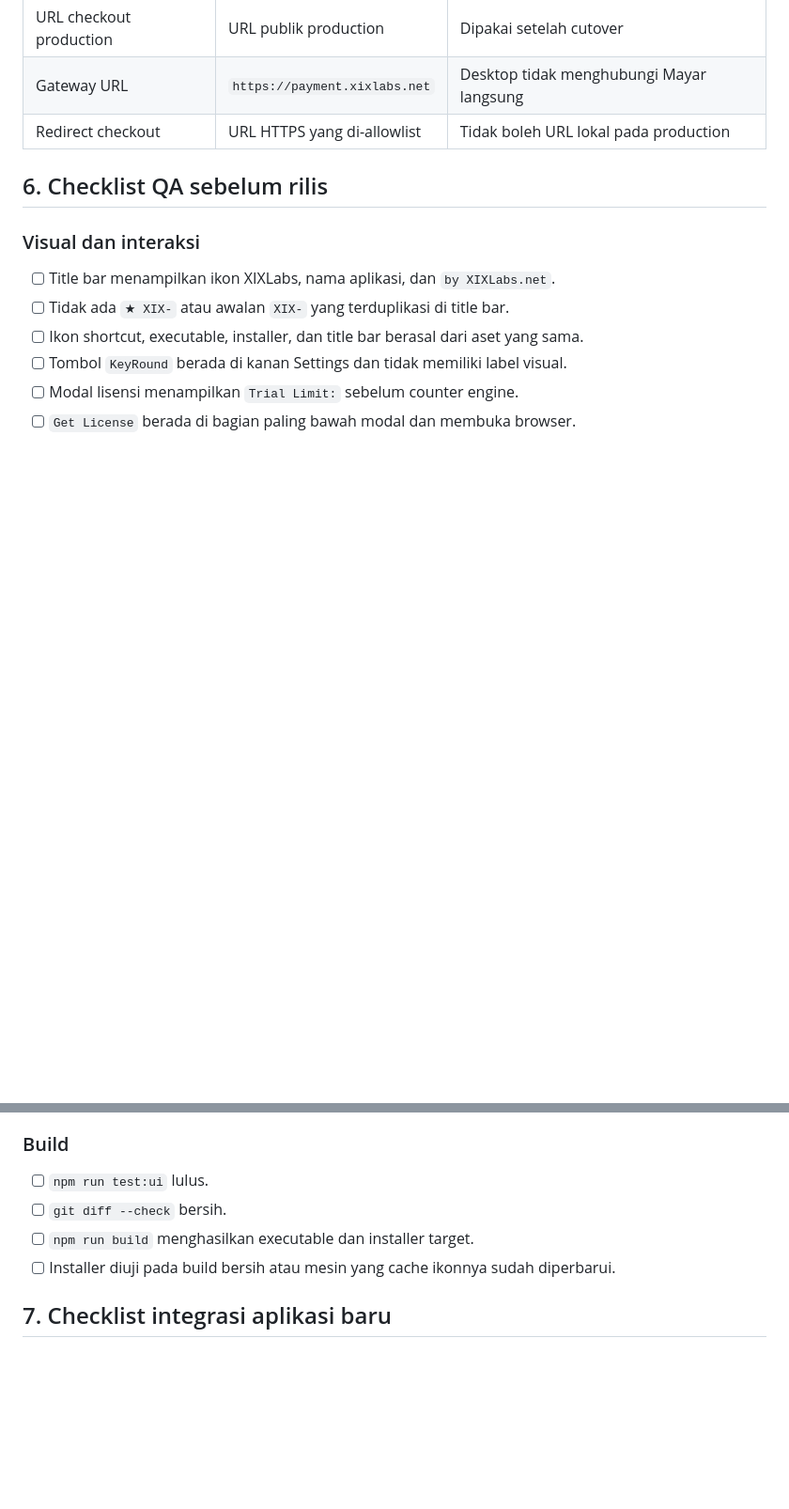
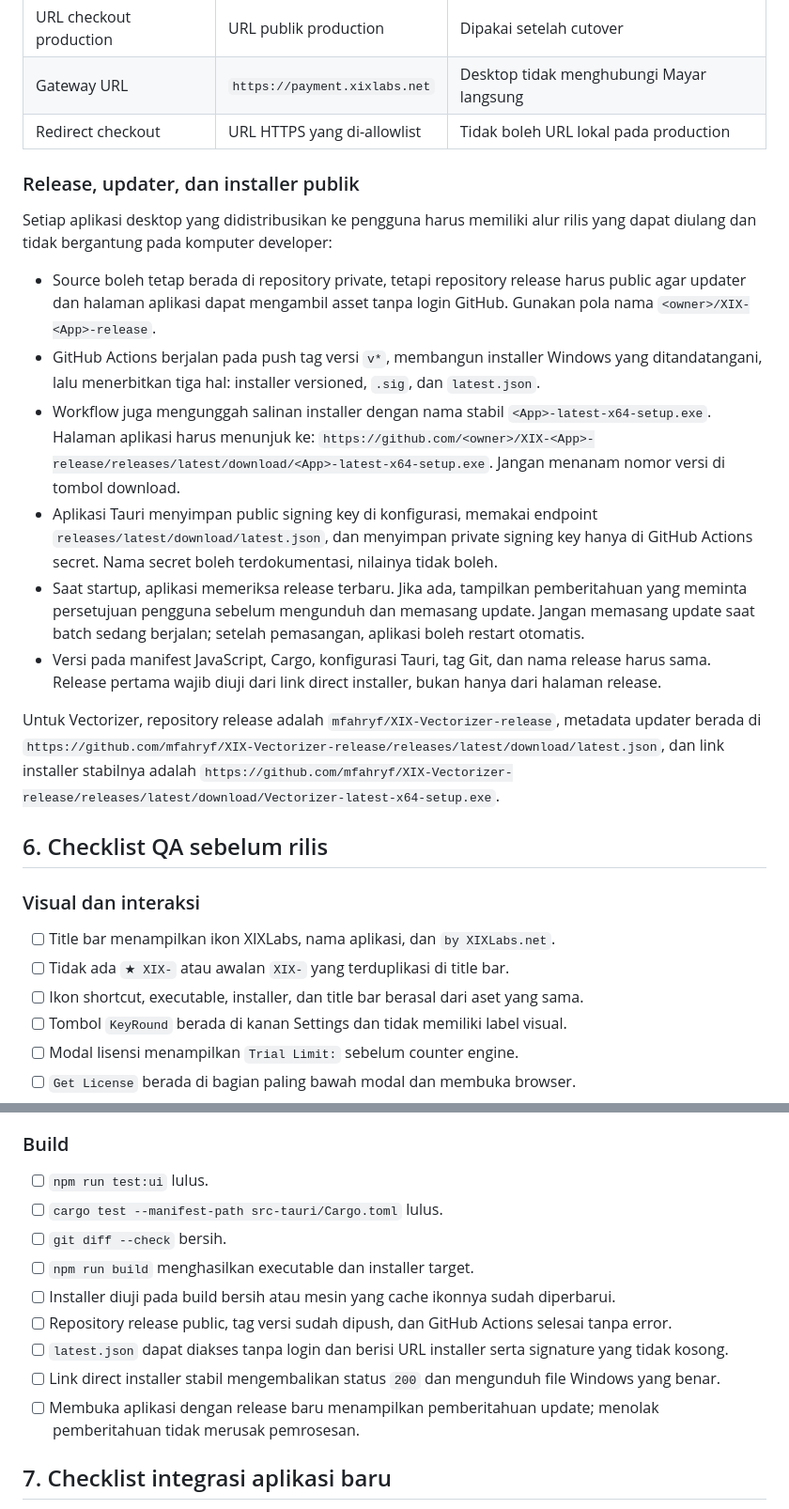
Before and after one commit to mfahryf/XIX-Vectorizer-release, a Markdown page: docs/XIX-DESKTOP-UI-STANDARD.md, 2 parts joined by grey strips. Shown at 94% size. GitHub-like rendering; blank space fills up the shorter version.

Commit message:
docs: standardize future desktop app integration

```diff
--- a/docs/XIX-DESKTOP-UI-STANDARD.md
+++ b/docs/XIX-DESKTOP-UI-STANDARD.md
@@ -144,6 +144,39 @@ aplikasi dan gateway:
 | Gateway URL | `https://payment.xixlabs.net` | Desktop tidak menghubungi Mayar langsung |
 | Redirect checkout | URL HTTPS yang di-allowlist | Tidak boleh URL lokal pada production |
 
+### Release, updater, dan installer publik
+
+Setiap aplikasi desktop yang didistribusikan ke pengguna harus memiliki alur
+rilis yang dapat diulang dan tidak bergantung pada komputer developer:
+
+- Source boleh tetap berada di repository private, tetapi repository release
+  harus public agar updater dan halaman aplikasi dapat mengambil asset tanpa
+  login GitHub. Gunakan pola nama `<owner>/XIX-<App>-release`.
+- GitHub Actions berjalan pada push tag versi `v*`, membangun installer Windows
+  yang ditandatangani, lalu menerbitkan tiga hal: installer versioned,
+  `.sig`, dan `latest.json`.
+- Workflow juga mengunggah salinan installer dengan nama stabil
+  `<App>-latest-x64-setup.exe`. Halaman aplikasi harus menunjuk ke:
+  `https://github.com/<owner>/XIX-<App>-release/releases/latest/download/<App>-latest-x64-setup.exe`.
+  Jangan menanam nomor versi di tombol download.
+- Aplikasi Tauri menyimpan public signing key di konfigurasi, memakai endpoint
+  `releases/latest/download/latest.json`, dan menyimpan private signing key
+  hanya di GitHub Actions secret. Nama secret boleh terdokumentasi, nilainya
+  tidak boleh.
+- Saat startup, aplikasi memeriksa release terbaru. Jika ada, tampilkan
+  pemberitahuan yang meminta persetujuan pengguna sebelum mengunduh dan
+  memasang update. Jangan memasang update saat batch sedang berjalan; setelah
+  pemasangan, aplikasi boleh restart otomatis.
+- Versi pada manifest JavaScript, Cargo, konfigurasi Tauri, tag Git, dan nama
+  release harus sama. Release pertama wajib diuji dari link direct installer,
+  bukan hanya dari halaman release.
+
+Untuk Vectorizer, repository release adalah
+`mfahryf/XIX-Vectorizer-release`, metadata updater berada di
+`https://github.com/mfahryf/XIX-Vectorizer-release/releases/latest/download/latest.json`,
+dan link installer stabilnya adalah
+`https://github.com/mfahryf/XIX-Vectorizer-release/releases/latest/download/Vectorizer-latest-x64-setup.exe`.
+
 ## 6. Checklist QA sebelum rilis
 
 ### Visual dan interaksi
@@ -173,10 +206,19 @@ aplikasi dan gateway:
 ### Build
 
 - [ ] `npm run test:ui` lulus.
+- [ ] `cargo test --manifest-path src-tauri/Cargo.toml` lulus.
 - [ ] `git diff --check` bersih.
 - [ ] `npm run build` menghasilkan executable dan installer target.
 - [ ] Installer diuji pada build bersih atau mesin yang cache ikonnya sudah
       diperbarui.
+- [ ] Repository release public, tag versi sudah dipush, dan GitHub Actions
+      selesai tanpa error.
+- [ ] `latest.json` dapat diakses tanpa login dan berisi URL installer serta
+      signature yang tidak kosong.
+- [ ] Link direct installer stabil mengembalikan status `200` dan mengunduh
+      file Windows yang benar.
+- [ ] Membuka aplikasi dengan release baru menampilkan pemberitahuan update;
+      menolak pemberitahuan tidak merusak pemrosesan.
 
 ## 7. Checklist integrasi aplikasi baru
 
```
Also changed, not shown: other parts of docs/XIX-DESKTOP-UI-STANDARD.md (+17 -0 lines).
